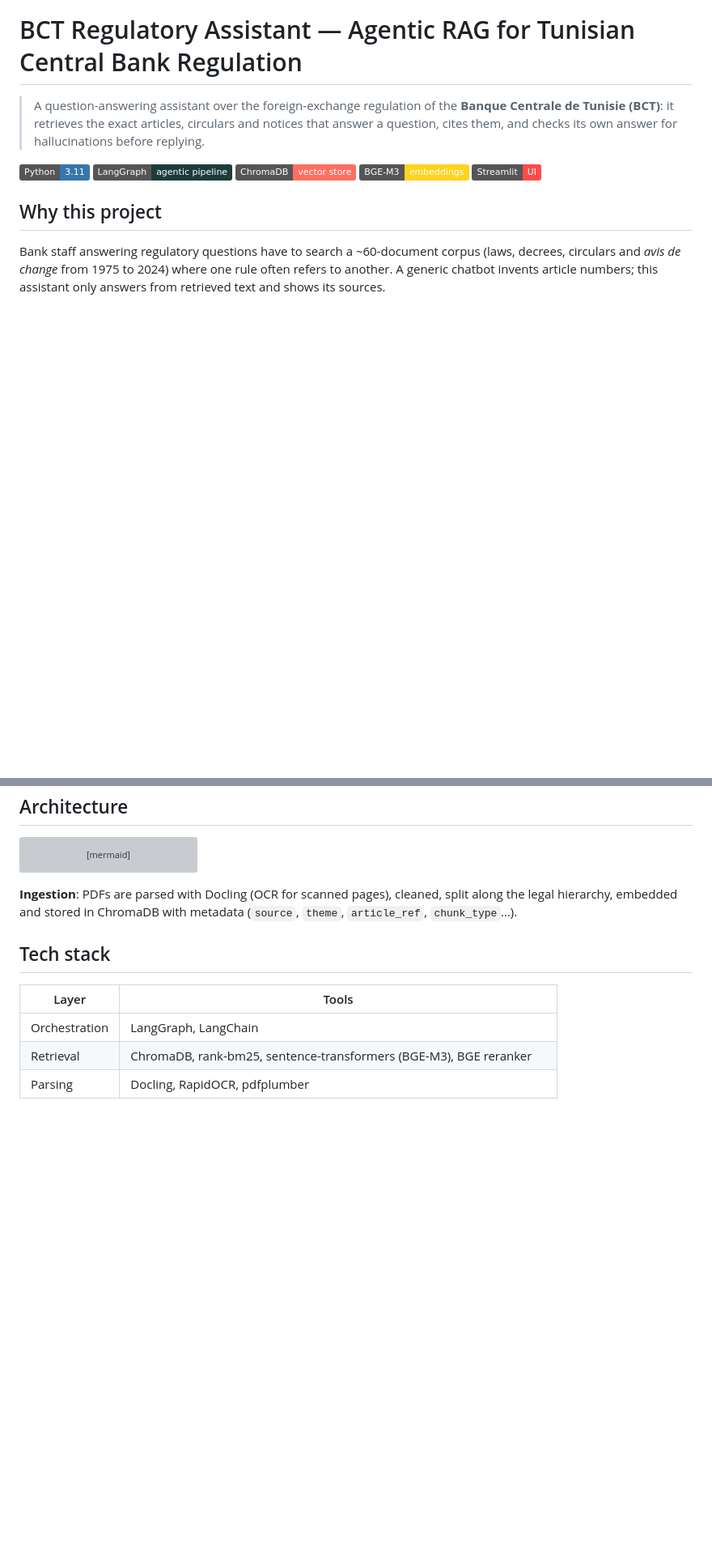
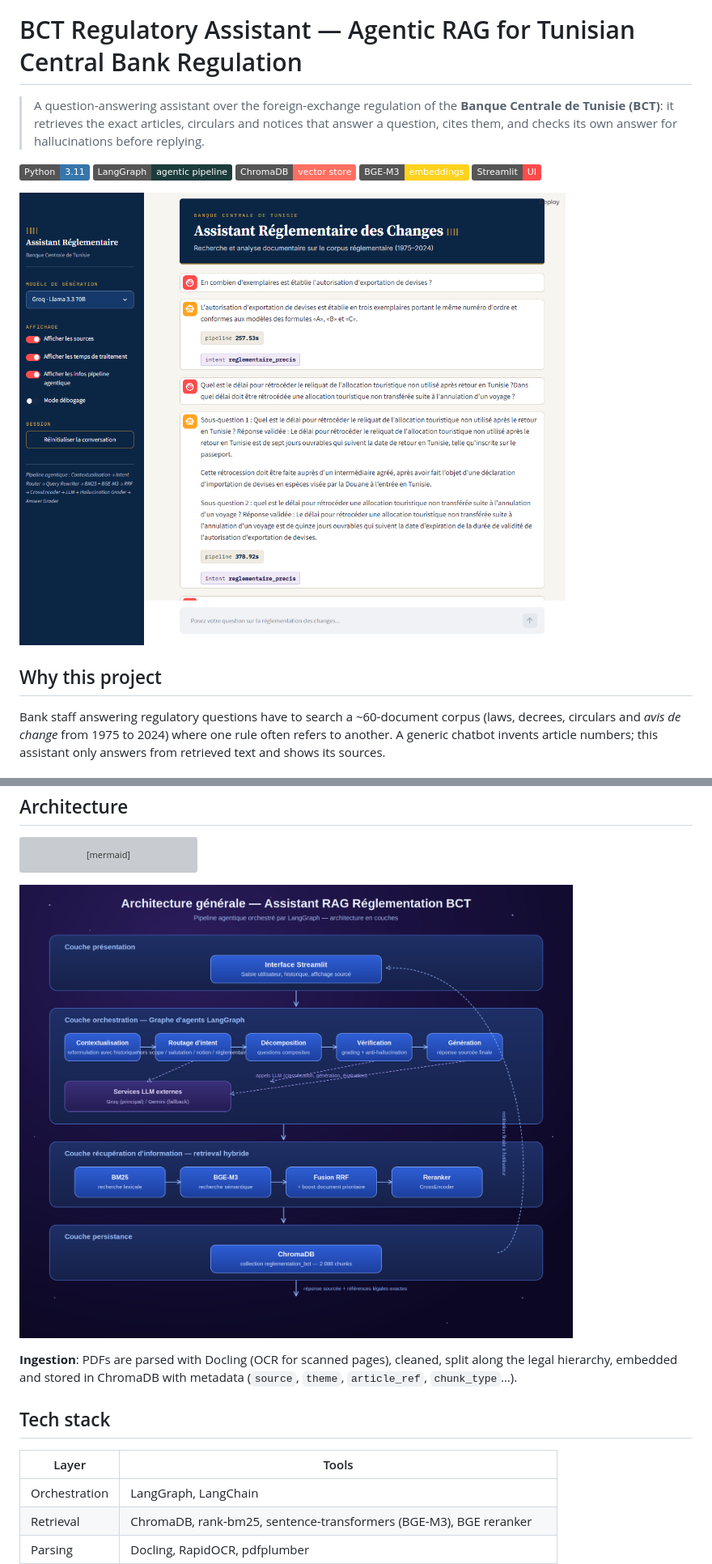
Before and after one commit to eya-dl/bct_reglementation, a Markdown page: README.md, 2 parts joined by grey strips. Shown at 81% size. Drawn GitHub-style; pictures changed too: docs/architecture.png (added), docs/chat_interface.png (added); badges without logos; blank space fills up the shorter version; grey boxes are pictures that could not be loaded.

Commit message:
Add interface screenshot and architecture diagram

````diff
--- a/README.md
+++ b/README.md
@@ -7,6 +7,8 @@
 ![ChromaDB](https://img.shields.io/badge/ChromaDB-vector%20store-FF6F61)
 ![HuggingFace](https://img.shields.io/badge/BGE--M3-embeddings-FFD21E?logo=huggingface&logoColor=black)
 ![Streamlit](https://img.shields.io/badge/Streamlit-UI-FF4B4B?logo=streamlit&logoColor=white)
+
+![Chat interface](docs/chat_interface.png)
 
 ## Why this project
 
@@ -42,6 +44,8 @@ flowchart LR
     SUB -->|more sub-questions| R
     SUB --> F[Final answer<br/>+ sources]
 ```
+
+![Layered architecture](docs/architecture.png)
 
 **Ingestion**: PDFs are parsed with Docling (OCR for scanned pages), cleaned, split along the legal hierarchy, embedded and stored in ChromaDB with metadata (`source`, `theme`, `article_ref`, `chunk_type`…).
 
````
